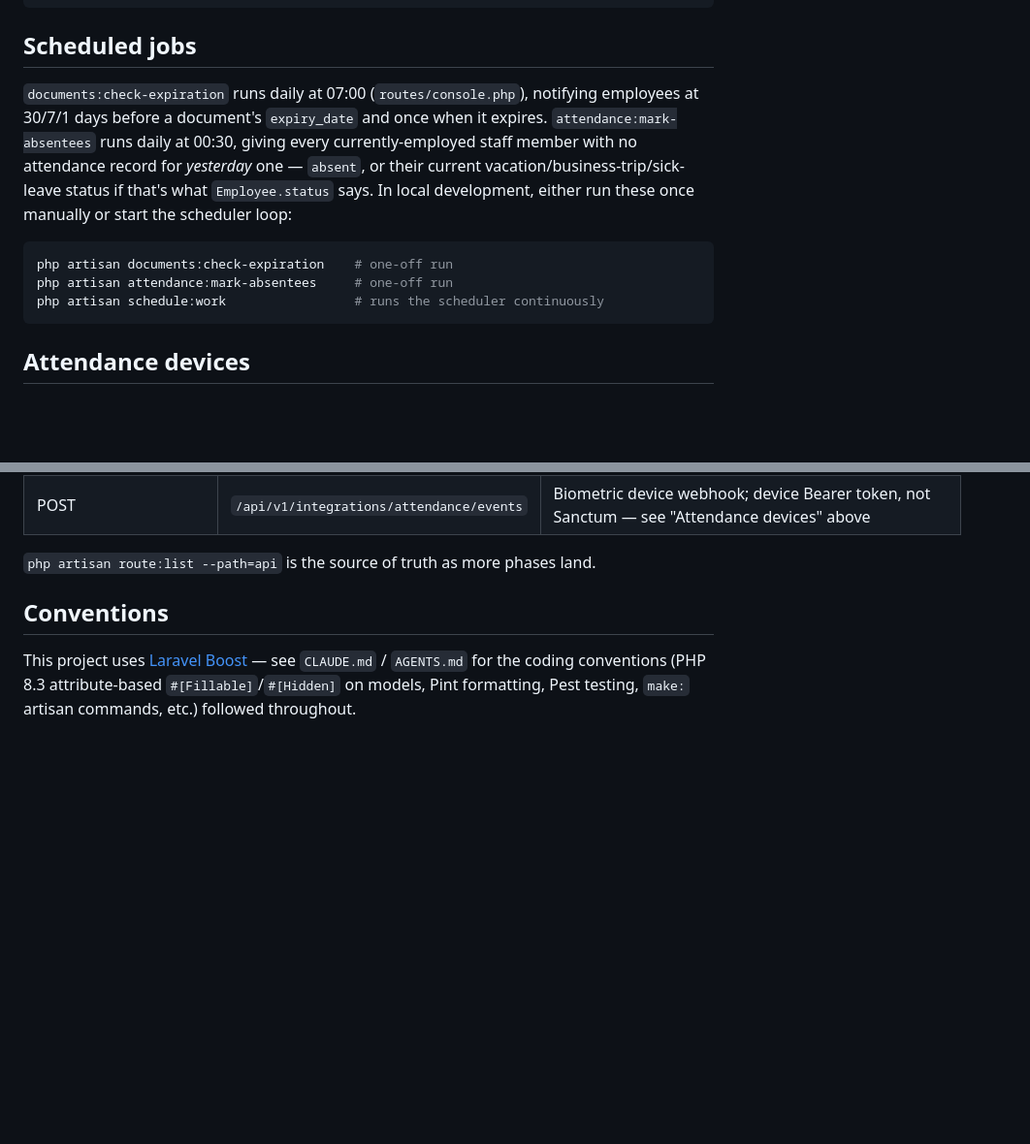
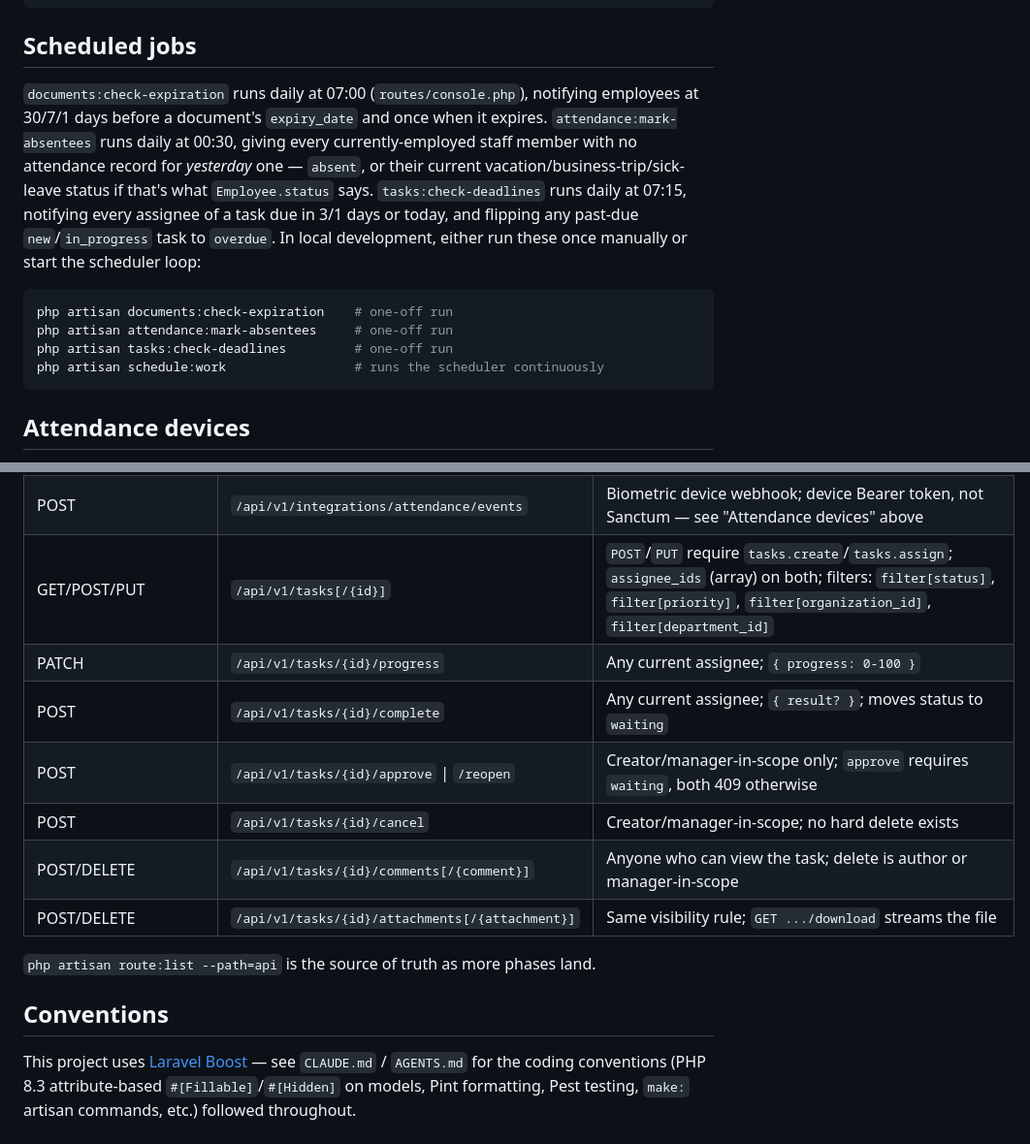
Before and after one commit to jalaliddin/my-urganchtransgaz, a Markdown page: backend/README.md, 2 parts joined by grey strips. Shown at 97% size. Rendered like a GitHub page; blank space fills up the shorter version.

````diff
--- a/backend/README.md
+++ b/backend/README.md
@@ -40,11 +40,12 @@ mysql -uroot -p -e "CREATE DATABASE my_urtg_test CHARACTER SET utf8mb4 COLLATE u
 
 ## Scheduled jobs
 
-`documents:check-expiration` runs daily at 07:00 (`routes/console.php`), notifying employees at 30/7/1 days before a document's `expiry_date` and once when it expires. `attendance:mark-absentees` runs daily at 00:30, giving every currently-employed staff member with no attendance record for *yesterday* one — `absent`, or their current vacation/business-trip/sick-leave status if that's what `Employee.status` says. In local development, either run these once manually or start the scheduler loop:
+`documents:check-expiration` runs daily at 07:00 (`routes/console.php`), notifying employees at 30/7/1 days before a document's `expiry_date` and once when it expires. `attendance:mark-absentees` runs daily at 00:30, giving every currently-employed staff member with no attendance record for *yesterday* one — `absent`, or their current vacation/business-trip/sick-leave status if that's what `Employee.status` says. `tasks:check-deadlines` runs daily at 07:15, notifying every assignee of a task due in 3/1 days or today, and flipping any past-due `new`/`in_progress` task to `overdue`. In local development, either run these once manually or start the scheduler loop:
 
 ```bash
 php artisan documents:check-expiration    # one-off run
 php artisan attendance:mark-absentees     # one-off run
+php artisan tasks:check-deadlines         # one-off run
 php artisan schedule:work                 # runs the scheduler continuously
 ```
 
@@ -137,6 +149,13 @@ All endpoints are versioned under `/api/v1`. Auth is a Bearer token from `POST /
 | POST | `/api/v1/attendance/check-in` \| `/check-out` | Always the authenticated user's own employee record; 409 if already done |
 | GET | `/api/v1/attendance/report` | `?group_by=employee\|department\|organization&from=&to=`, SQL-aggregated |
 | POST | `/api/v1/integrations/attendance/events` | Biometric device webhook; device Bearer token, not Sanctum — see "Attendance devices" above |
+| GET/POST/PUT | `/api/v1/tasks[/{id}]` | `POST`/`PUT` require `tasks.create`/`tasks.assign`; `assignee_ids` (array) on both; filters: `filter[status]`, `filter[priority]`, `filter[organization_id]`, `filter[department_id]` |
+| PATCH | `/api/v1/tasks/{id}/progress` | Any current assignee; `{ progress: 0-100 }` |
+| POST | `/api/v1/tasks/{id}/complete` | Any current assignee; `{ result? }`; moves status to `waiting` |
+| POST | `/api/v1/tasks/{id}/approve` \| `/reopen` | Creator/manager-in-scope only; `approve` requires `waiting`, both 409 otherwise |
+| POST | `/api/v1/tasks/{id}/cancel` | Creator/manager-in-scope; no hard delete exists |
+| POST/DELETE | `/api/v1/tasks/{id}/comments[/{comment}]` | Anyone who can view the task; delete is author or manager-in-scope |
+| POST/DELETE | `/api/v1/tasks/{id}/attachments[/{attachment}]` | Same visibility rule; `GET .../download` streams the file |
 
 `php artisan route:list --path=api` is the source of truth as more phases land.
 
````
Also changed, not shown: other parts of backend/README.md (+11 -0 lines), README.md (+7 -5 lines).
